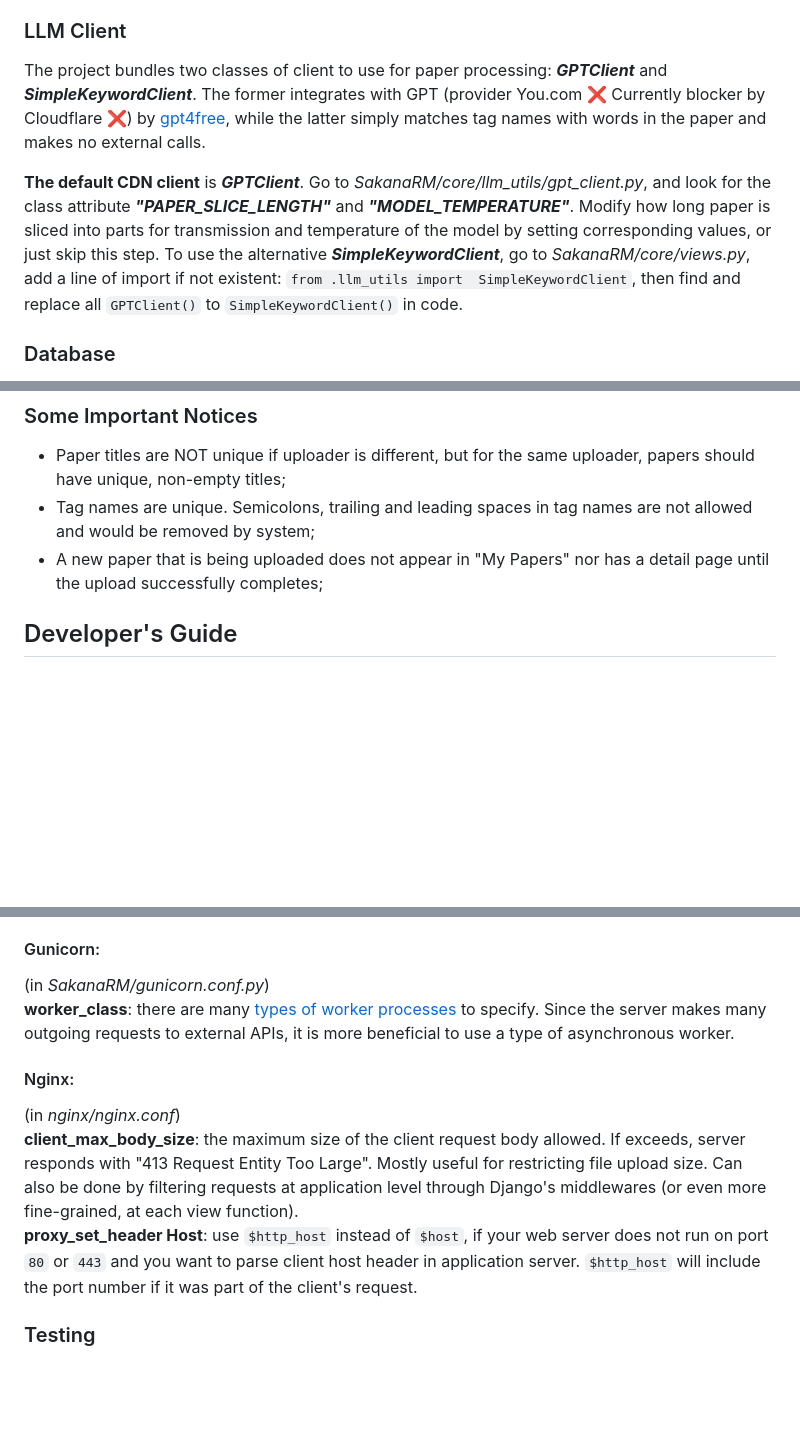
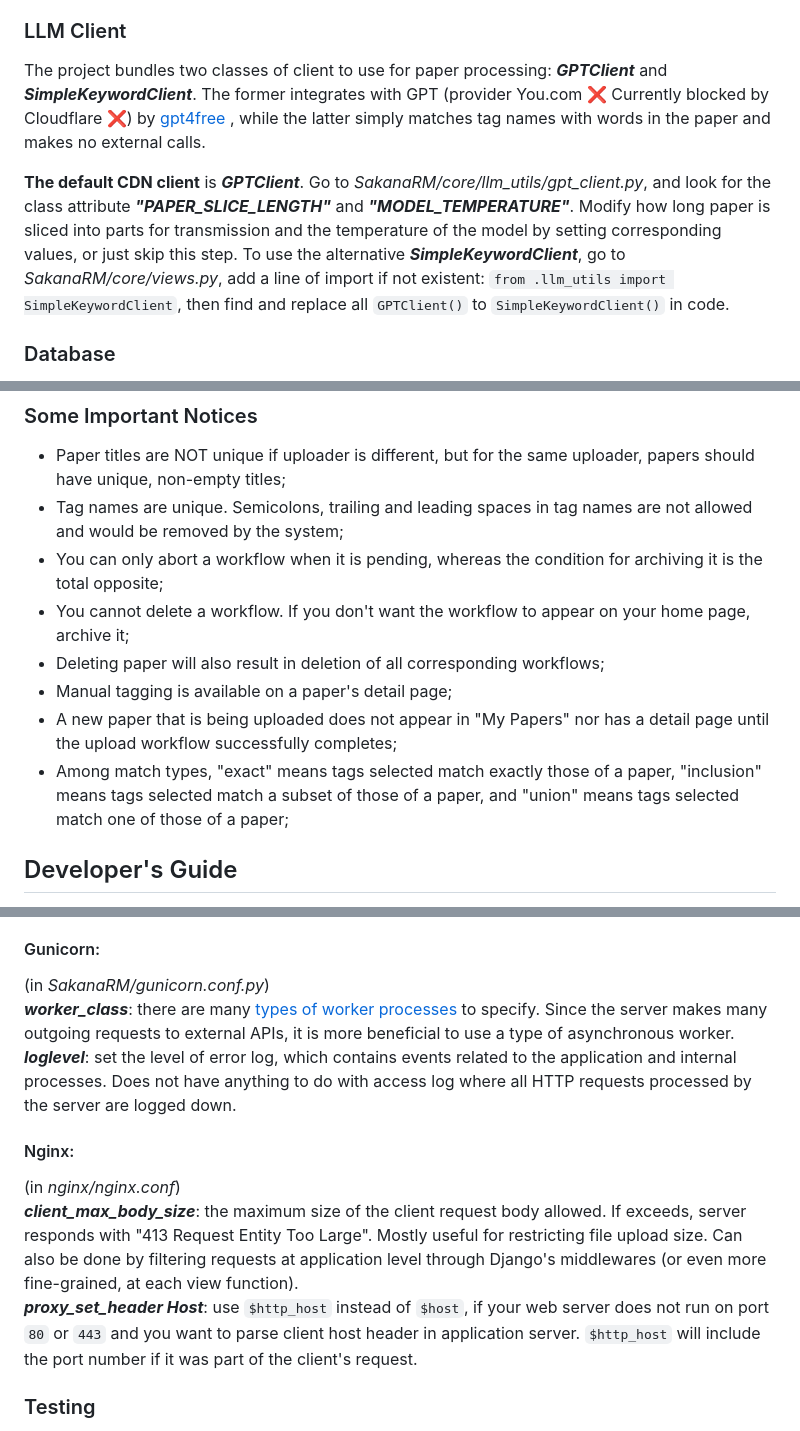
Before and after one commit to JunchengDong0421/SakanaRM, a Markdown page: README.md, 3 parts joined by grey strips. Rendered like a GitHub page; blank space fills up the shorter version.

Commit message:
Update user notices, add CI/CD, rephrase some sentences

```diff
--- a/README.md
+++ b/README.md
@@ -120,14 +120,15 @@ is managed by Docker network. See [Networking in Compose](https://docs.docker.co
 
 ### LLM Client
 The project bundles two classes of client to use for paper processing: ***GPTClient*** and ***SimpleKeywordClient***.
-The former integrates with GPT (provider You.com :x: Currently blocker by Cloudflare :x:) by [gpt4free](https://github.com/xtekky/gpt4free), while the latter
-simply matches tag names with words in the paper and makes no external calls.
+The former integrates with GPT (provider You.com :x: Currently blocked by Cloudflare :x:) by [gpt4free
+](https://github.com/xtekky/gpt4free), while the latter simply matches tag names with words in the paper and makes no
+external calls.
 
 **The default CDN client** is *****GPTClient*****. Go to *SakanaRM/core/llm_utils/gpt_client.py*, and look for the
 class attribute ***"PAPER_SLICE_LENGTH"*** and ***"MODEL_TEMPERATURE"***. Modify how long paper is sliced into parts
-for transmission and temperature of the model by setting corresponding values, or just skip this step. To use the
-alternative ***SimpleKeywordClient***, go to *SakanaRM/core/views.py*, add a line of import if not existent: `from .llm_utils import
-SimpleKeywordClient`, then find and replace all `GPTClient()` to `SimpleKeywordClient()` in code.
+for transmission and the temperature of the model by setting corresponding values, or just skip this step. To use the
+alternative ***SimpleKeywordClient***, go to *SakanaRM/core/views.py*, add a line of import if not existent:
+`from .llm_utils import SimpleKeywordClient`, then find and replace all `GPTClient()` to `SimpleKeywordClient()` in code.
 
 ### Database
 By default, the production server uses MariaDB that runs as a separate service, the development server creates and runs
@@ -222,9 +223,15 @@ inside every app's directory (*SakanaRM/accounts/*, *SakanaRM/core/*).
 - Paper titles are NOT unique if uploader is different, but for the same uploader, papers should have unique, non-empty
 titles;
 - Tag names are unique. Semicolons, trailing and leading spaces in tag names are not allowed and would be removed by
-system;
-- A new paper that is being uploaded does not appear in "My Papers" nor has a detail page until the upload successfully
-completes;
+the system;
+- You can only abort a workflow when it is pending, whereas the condition for archiving it is the total opposite;
+- You cannot delete a workflow. If you don't want the workflow to appear on your home page, archive it;
+- Deleting paper will also result in deletion of all corresponding workflows;
+- Manual tagging is available on a paper's detail page;
+- A new paper that is being uploaded does not appear in "My Papers" nor has a detail page until the upload workflow
+successfully completes;
+- Among match types, "exact" means tags selected match exactly those of a paper, "inclusion" means tags selected match
+a subset of those of a paper, and "union" means tags selected match one of those of a paper;
 
 ## Developer's Guide
 **Note:** Whenever you make any changes to your data models (in any *models.py*) or add new applications to **INSTALLED
@@ -282,16 +289,18 @@ For detailed explanation, please visit
 
 #### Gunicorn:
 (in *SakanaRM/gunicorn.conf.py*)
-**worker_class**: there are many [types of worker processes](https://docs.gunicorn.org/en/stable/design.html#design) to
+***worker_class***: there are many [types of worker processes](https://docs.gunicorn.org/en/stable/design.html#design) to
 specify. Since the server makes many outgoing requests to external APIs, it is more beneficial to use a type of
 asynchronous worker.
+***loglevel***: set the level of error log, which contains events related to the application and internal processes.
+Does not have anything to do with access log where all HTTP requests processed by the server are logged down.
 
 #### Nginx:
 (in *nginx/nginx.conf*)
-**client_max_body_size**: the maximum size of the client request body allowed. If exceeds, server responds with "413
+***client_max_body_size***: the maximum size of the client request body allowed. If exceeds, server responds with "413
 Request Entity Too Large". Mostly useful for restricting file upload size. Can also be done by filtering requests at
 application level through Django's middlewares (or even more fine-grained, at each view function).
-**proxy_set_header Host**: use `$http_host` instead of `$host`, if your web server does not run on port `80` or `443`
+***proxy_set_header Host***: use `$http_host` instead of `$host`, if your web server does not run on port `80` or `443`
 and you want to parse client host header in application server. `$http_host` will include the port number if it was
 part of the client's request.
 
```
Also changed, not shown: other parts of README.md (+7 -0 lines).
